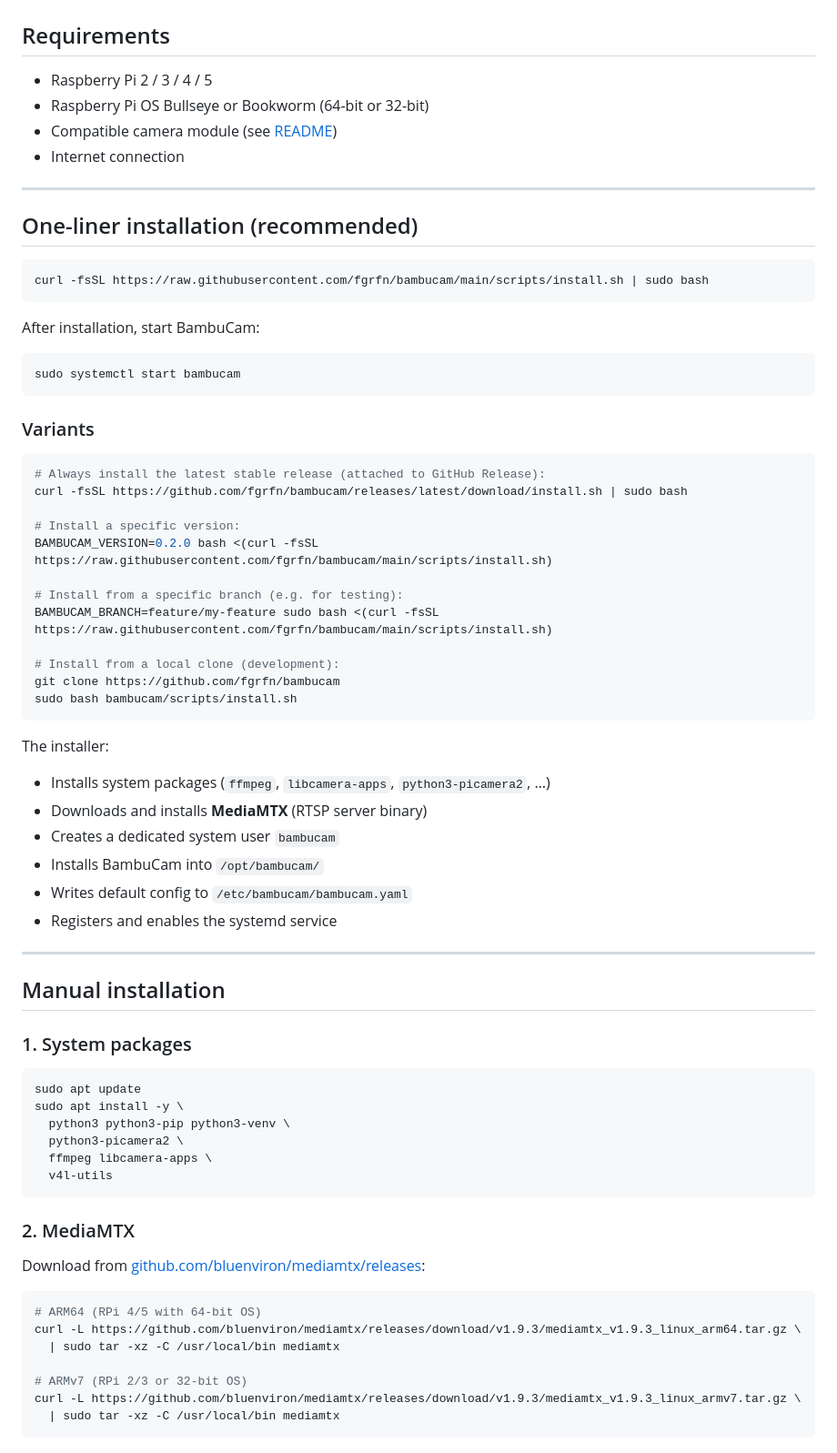
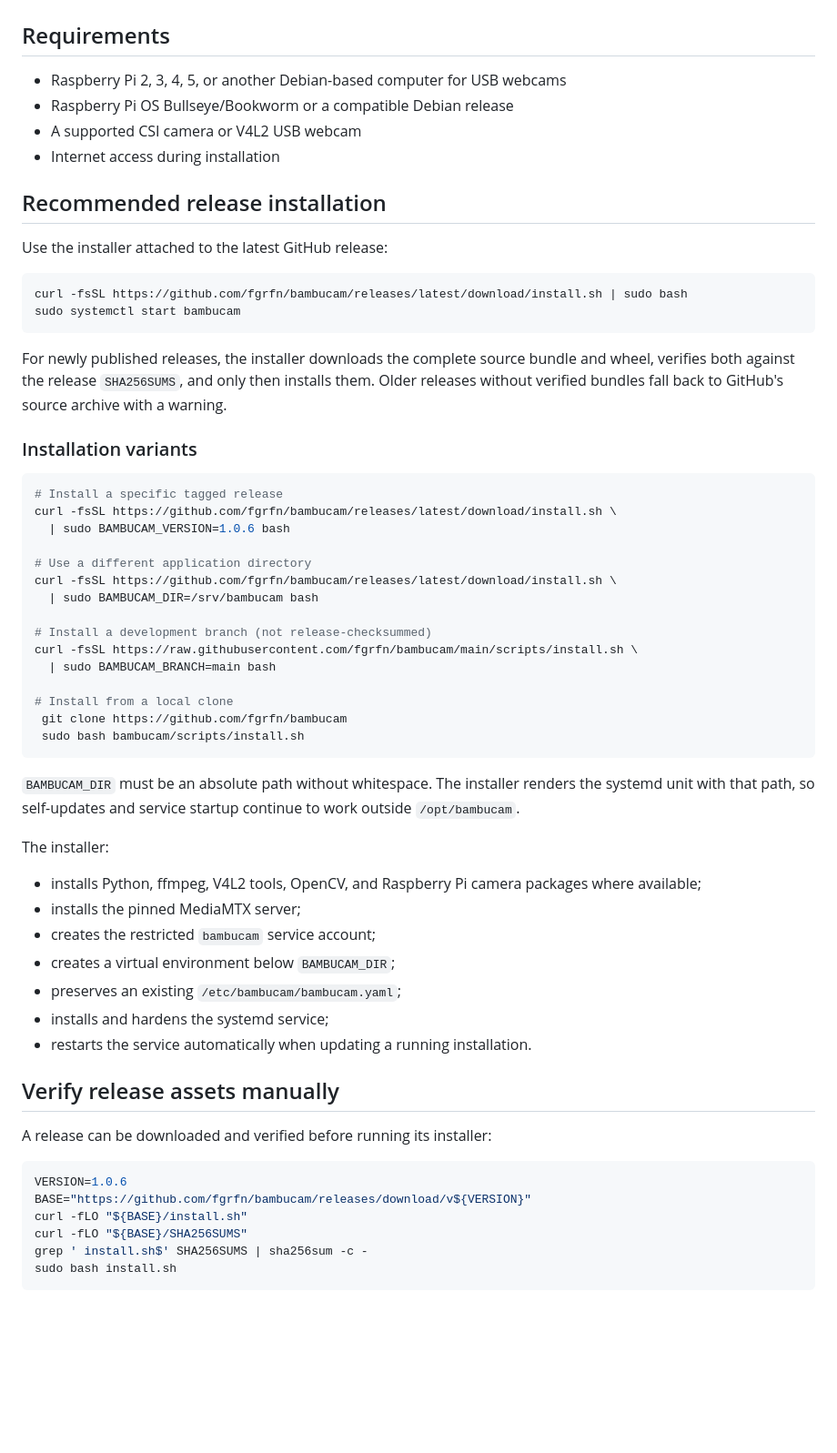
Before and after one commit to fgrfn/BambuCam, a Markdown page: docs/installation.md, the part around one of its changes. Shown at 91% size. Rendered like a GitHub page; blank space fills up the shorter version.

Commit message:
docs: document verified and path-aware installation

````diff
--- a/docs/installation.md
+++ b/docs/installation.md
@@ -2,76 +2,63 @@
 
 ## Requirements
 
-- Raspberry Pi 2 / 3 / 4 / 5
-- Raspberry Pi OS Bullseye or Bookworm (64-bit or 32-bit)
-- Compatible camera module (see [README](../README.md))
-- Internet connection
+- Raspberry Pi 2, 3, 4, 5, or another Debian-based computer for USB webcams
+- Raspberry Pi OS Bullseye/Bookworm or a compatible Debian release
+- A supported CSI camera or V4L2 USB webcam
+- Internet access during installation
 
----
+## Recommended release installation
 
-## One-liner installation (recommended)
+Use the installer attached to the latest GitHub release:
 
 ```bash
-curl -fsSL https://raw.githubusercontent.com/fgrfn/bambucam/main/scripts/install.sh | sudo bash
-```
-
-After installation, start BambuCam:
-
-```bash
+curl -fsSL https://github.com/fgrfn/bambucam/releases/latest/download/install.sh | sudo bash
 sudo systemctl start bambucam
 ```
 
-### Variants
+For newly published releases, the installer downloads the complete source bundle and wheel, verifies both against the release `SHA256SUMS`, and only then installs them. Older releases without verified bundles fall back to GitHub's source archive with a warning.
+
+### Installation variants
 
 ```bash
-# Always install the latest stable release (attached to GitHub Release):
-curl -fsSL https://github.com/fgrfn/bambucam/releases/latest/download/install.sh | sudo bash
+# Install a specific tagged release
+curl -fsSL https://github.com/fgrfn/bambucam/releases/latest/download/install.sh \
+  | sudo BAMBUCAM_VERSION=1.0.6 bash
 
-# Install a specific version:
-BAMBUCAM_VERSION=0.2.0 bash <(curl -fsSL https://raw.githubusercontent.com/fgrfn/bambucam/main/scripts/install.sh)
+# Use a different application directory
+curl -fsSL https://github.com/fgrfn/bambucam/releases/latest/download/install.sh \
+  | sudo BAMBUCAM_DIR=/srv/bambucam bash
 
-# Install from a specific branch (e.g. for testing):
-BAMBUCAM_BRANCH=feature/my-feature sudo bash <(curl -fsSL https://raw.githubusercontent.com/fgrfn/bambucam/main/scripts/install.sh)
+# Install a development branch (not release-checksummed)
+curl -fsSL https://raw.githubusercontent.com/fgrfn/bambucam/main/scripts/install.sh \
+  | sudo BAMBUCAM_BRANCH=main bash
 
-# Install from a local clone (development):
-git clone https://github.com/fgrfn/bambucam
-sudo bash bambucam/scripts/install.sh
+# Install from a local clone
+ git clone https://github.com/fgrfn/bambucam
+ sudo bash bambucam/scripts/install.sh
 ```
 
+`BAMBUCAM_DIR` must be an absolute path without whitespace. The installer renders the systemd unit with that path, so self-updates and service startup continue to work outside `/opt/bambucam`.
+
 The installer:
-- Installs system packages (`ffmpeg`, `libcamera-apps`, `python3-picamera2`, …)
-- Downloads and installs **MediaMTX** (RTSP server binary)
-- Creates a dedicated system user `bambucam`
-- Installs BambuCam into `/opt/bambucam/`
-- Writes default config to `/etc/bambucam/bambucam.yaml`
-- Registers and enables the systemd service
 
----
+- installs Python, ffmpeg, V4L2 tools, OpenCV, and Raspberry Pi camera packages where available;
+- installs the pinned MediaMTX server;
+- creates the restricted `bambucam` service account;
+- creates a virtual environment below `BAMBUCAM_DIR`;
+- preserves an existing `/etc/bambucam/bambucam.yaml`;
+- installs and hardens the systemd service;
+- restarts the service automatically when updating a running installation.
 
-## Manual installation
+## Verify release assets manually
 
-### 1. System packages
+A release can be downloaded and verified before running its installer:
 
 ```bash
-sudo apt update
-sudo apt install -y \
-  python3 python3-pip python3-venv \
-  python3-picamera2 \
-  ffmpeg libcamera-apps \
-  v4l-utils
+VERSION=1.0.6
+BASE="https://github.com/fgrfn/bambucam/releases/download/v${VERSION}"
+curl -fLO "${BASE}/install.sh"
+curl -fLO "${BASE}/SHA256SUMS"
+grep ' install.sh$' SHA256SUMS | sha256sum -c -
+sudo bash install.sh
 ```
-
-### 2. MediaMTX
-
-Download from [github.com/bluenviron/mediamtx/releases](https://github.com/bluenviron/mediamtx/releases):
-
-```bash
-# ARM64 (RPi 4/5 with 64-bit OS)
-curl -L https://github.com/bluenviron/mediamtx/releases/download/v1.9.3/mediamtx_v1.9.3_linux_arm64.tar.gz \
-  | sudo tar -xz -C /usr/local/bin mediamtx
-
-# ARMv7 (RPi 2/3 or 32-bit OS)
-curl -L https://github.com/bluenviron/mediamtx/releases/download/v1.9.3/mediamtx_v1.9.3_linux_armv7.tar.gz \
-  | sudo tar -xz -C /usr/local/bin mediamtx
-```
-
````
Also changed, not shown: other parts of docs/installation.md (+39 -66 lines).
